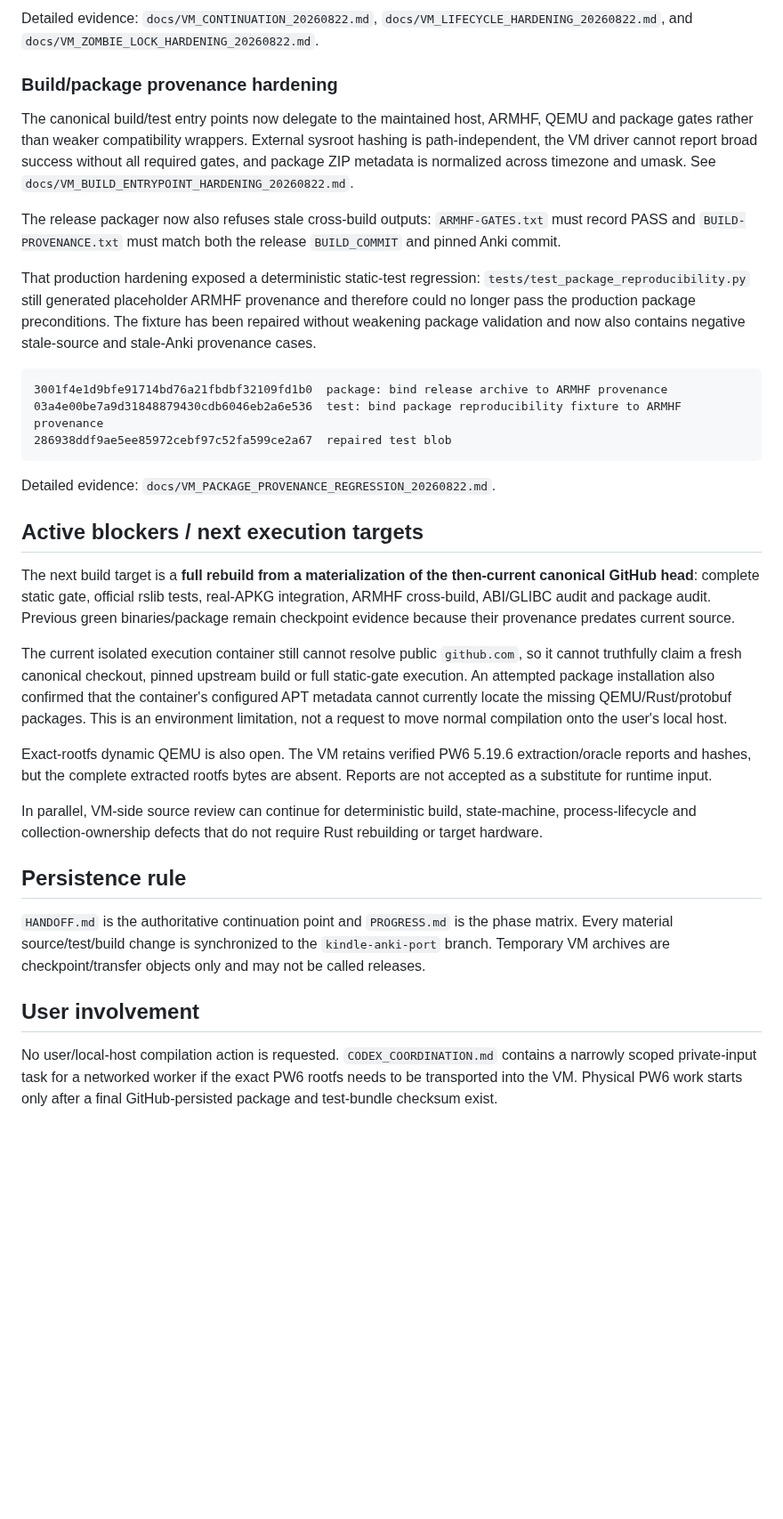
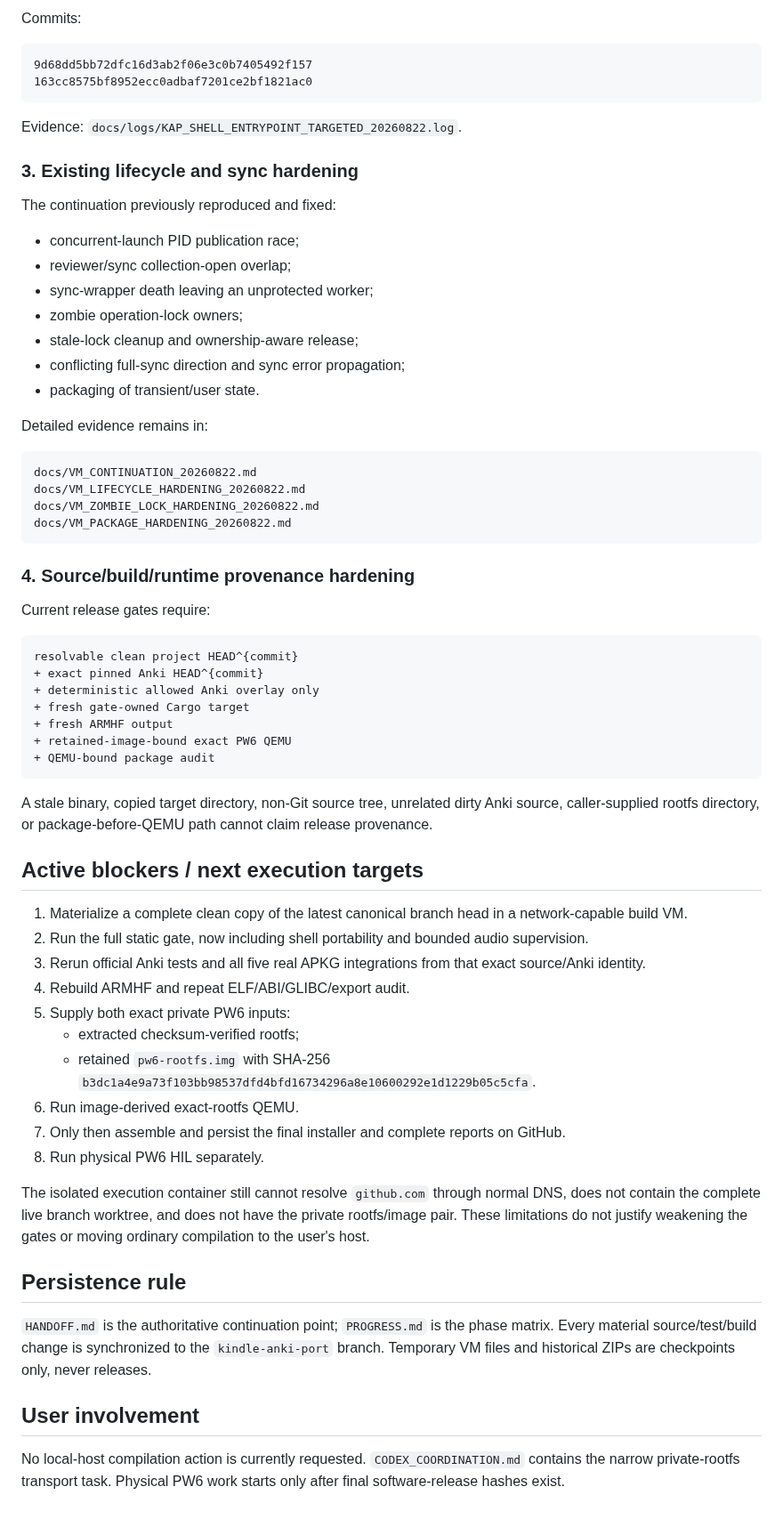
Before and after one commit to melspixel/Kanki, a Markdown page: kindle-anki-port/VM_STATUS.md, the part around one of its changes. Shown at 89% size. Rendered like a GitHub page; blank space fills up the shorter version.

````diff
--- a/kindle-anki-port/VM_STATUS.md
+++ b/kindle-anki-port/VM_STATUS.md
@@ -70,36 +85,69 @@ The lifecycle defect was reproduced before repair: two near-simultaneous launch
 
-Detailed evidence: `docs/VM_CONTINUATION_20260822.md`, `docs/VM_LIFECYCLE_HARDENING_20260822.md`, and `docs/VM_ZOMBIE_LOCK_HARDENING_20260822.md`.
-
-### Build/package provenance hardening
-
-The canonical build/test entry points now delegate to the maintained host, ARMHF, QEMU and package gates rather than weaker compatibility wrappers. External sysroot hashing is path-independent, the VM driver cannot report broad success without all required gates, and package ZIP metadata is normalized across timezone and umask. See `docs/VM_BUILD_ENTRYPOINT_HARDENING_20260822.md`.
-
-The release packager now also refuses stale cross-build outputs: `ARMHF-GATES.txt` must record PASS and `BUILD-PROVENANCE.txt` must match both the release `BUILD_COMMIT` and pinned Anki commit.
-
-That production hardening exposed a deterministic static-test regression: `tests/test_package_reproducibility.py` still generated placeholder ARMHF provenance and therefore could no longer pass the production package preconditions. The fixture has been repaired without weakening package validation and now also contains negative stale-source and stale-Anki provenance cases.
+Commits:
 
 ```text
-3001f4e1d9bfe91714bd76a21fbdbf32109fd1b0  package: bind release archive to ARMHF provenance
-03a4e00be7a9d31848879430cdb6046eb2a6e536  test: bind package reproducibility fixture to ARMHF provenance
-286938ddf9ae5ee85972cebf97c52fa599ce2a67  repaired test blob
+9d68dd5bb72dfc16d3ab2f06e3c0b7405492f157
+163cc8575bf8952ecc0adbaf7201ce2bf1821ac0
 ```
 
-Detailed evidence: `docs/VM_PACKAGE_PROVENANCE_REGRESSION_20260822.md`.
+Evidence: `docs/logs/KAP_SHELL_ENTRYPOINT_TARGETED_20260822.log`.
+
+### 3. Existing lifecycle and sync hardening
+
+The continuation previously reproduced and fixed:
+
+- concurrent-launch PID publication race;
+- reviewer/sync collection-open overlap;
+- sync-wrapper death leaving an unprotected worker;
+- zombie operation-lock owners;
+- stale-lock cleanup and ownership-aware release;
+- conflicting full-sync direction and sync error propagation;
+- packaging of transient/user state.
+
+Detailed evidence remains in:
+
+```text
+docs/VM_CONTINUATION_20260822.md
+docs/VM_LIFECYCLE_HARDENING_20260822.md
+docs/VM_ZOMBIE_LOCK_HARDENING_20260822.md
+docs/VM_PACKAGE_HARDENING_20260822.md
+```
+
+### 4. Source/build/runtime provenance hardening
+
+Current release gates require:
+
+```text
+resolvable clean project HEAD^{commit}
++ exact pinned Anki HEAD^{commit}
++ deterministic allowed Anki overlay only
++ fresh gate-owned Cargo target
++ fresh ARMHF output
++ retained-image-bound exact PW6 QEMU
++ QEMU-bound package audit
+```
+
+A stale binary, copied target directory, non-Git source tree, unrelated dirty Anki source, caller-supplied rootfs directory, or package-before-QEMU path cannot claim release provenance.
 
 ## Active blockers / next execution targets
 
-The next build target is a **full rebuild from a materialization of the then-current canonical GitHub head**: complete static gate, official rslib tests, real-APKG integration, ARMHF cross-build, ABI/GLIBC audit and package audit. Previous green binaries/package remain checkpoint evidence because their provenance predates current source.
+1. Materialize a complete clean copy of the latest canonical branch head in a network-capable build VM.
+2. Run the full static gate, now including shell portability and bounded audio supervision.
+3. Rerun official Anki tests and all five real APKG integrations from that exact source/Anki identity.
+4. Rebuild ARMHF and repeat ELF/ABI/GLIBC/export audit.
+5. Supply both exact private PW6 inputs:
+   - extracted checksum-verified rootfs;
+   - retained `pw6-rootfs.img` with SHA-256 `b3dc1a4e9a73f103bb98537dfd4bfd16734296a8e10600292e1d1229b05c5cfa`.
+6. Run image-derived exact-rootfs QEMU.
+7. Only then assemble and persist the final installer and complete reports on GitHub.
+8. Run physical PW6 HIL separately.
 
-The current isolated execution container still cannot resolve public `github.com`, so it cannot truthfully claim a fresh canonical checkout, pinned upstream build or full static-gate execution. An attempted package installation also confirmed that the container's configured APT metadata cannot currently locate the missing QEMU/Rust/protobuf packages. This is an environment limitation, not a request to move normal compilation onto the user's local host.
-
-Exact-rootfs dynamic QEMU is also open. The VM retains verified PW6 5.19.6 extraction/oracle reports and hashes, but the complete extracted rootfs bytes are absent. Reports are not accepted as a substitute for runtime input.
-
-In parallel, VM-side source review can continue for deterministic build, state-machine, process-lifecycle and collection-ownership defects that do not require Rust rebuilding or target hardware.
+The isolated execution container still cannot resolve `github.com` through normal DNS, does not contain the complete live branch worktree, and does not have the private rootfs/image pair. These limitations do not justify weakening the gates or moving ordinary compilation to the user's host.
 
 ## Persistence rule
 
-`HANDOFF.md` is the authoritative continuation point and `PROGRESS.md` is the phase matrix. Every material source/test/build change is synchronized to the `kindle-anki-port` branch. Temporary VM archives are checkpoint/transfer objects only and may not be called releases.
+`HANDOFF.md` is the authoritative continuation point; `PROGRESS.md` is the phase matrix. Every material source/test/build change is synchronized to the `kindle-anki-port` branch. Temporary VM files and historical ZIPs are checkpoints only, never releases.
 
 ## User involvement
 
-No user/local-host compilation action is requested. `CODEX_COORDINATION.md` contains a narrowly scoped private-input task for a networked worker if the exact PW6 rootfs needs to be transported into the VM. Physical PW6 work starts only after a final GitHub-persisted package and test-bundle checksum exist.
+No local-host compilation action is currently requested. `CODEX_COORDINATION.md` contains the narrow private-rootfs transport task. Physical PW6 work starts only after final software-release hashes exist.
````
Also changed, not shown: other parts of kindle-anki-port/VM_STATUS.md (+50 -35 lines).
